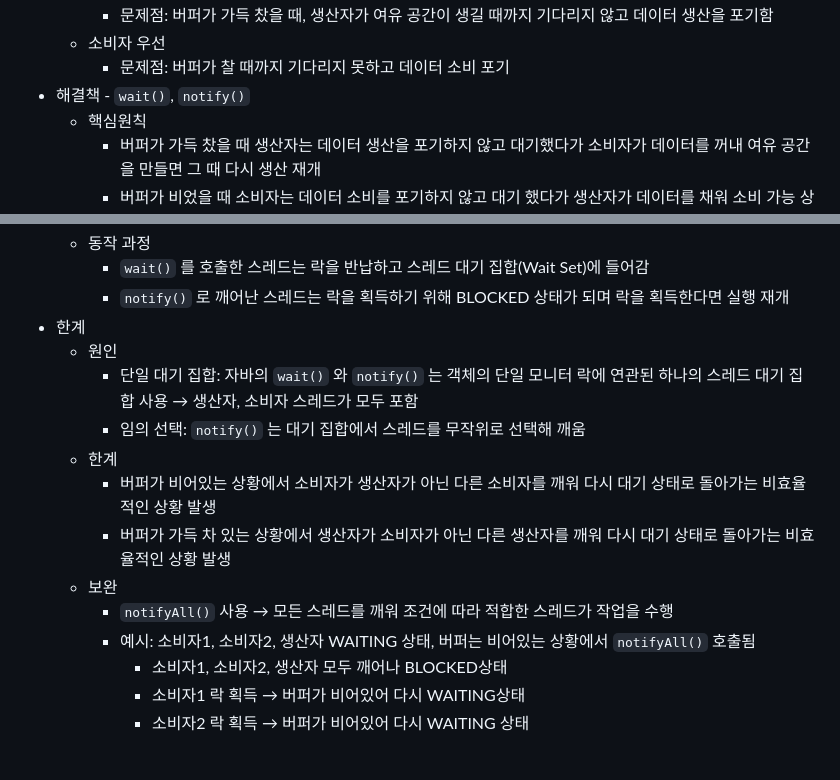
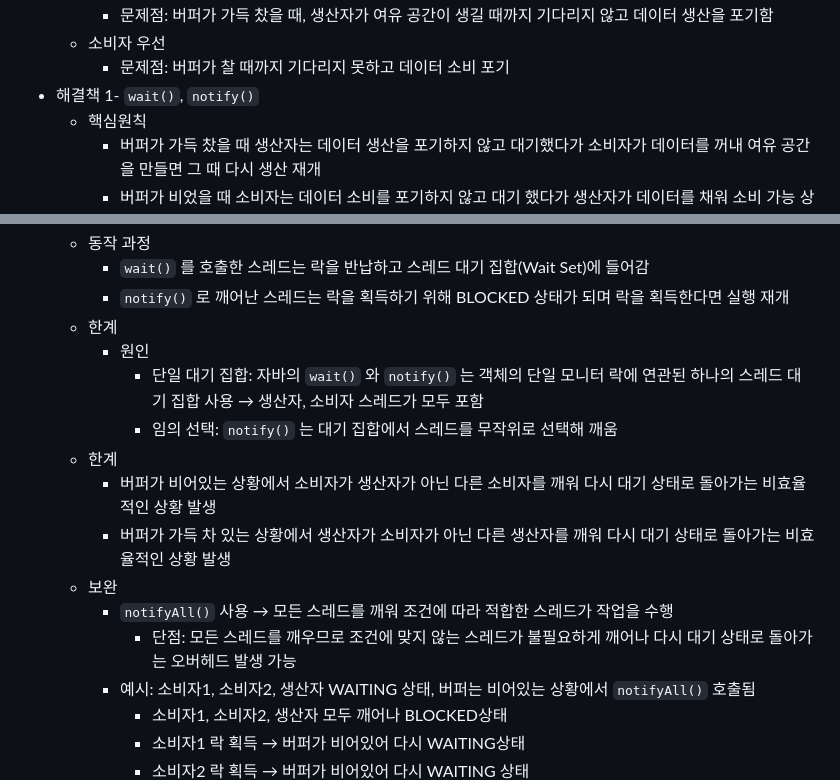
Before and after one commit to yumip1997/inflearn, a Markdown page: java-advanced/readme.md, 2 parts joined by grey strips. GitHub-like rendering; blank space fills up the shorter version.

```diff
--- a/java-advanced/readme.md
+++ b/java-advanced/readme.md
@@ -329,7 +329,7 @@ LockSupport, ReentrantLock => 기존 synchronizsd의 단점을 보안한 고급
         - 문제점: 버퍼가 가득 찼을 때, 생산자가 여유 공간이 생길 때까지 기다리지 않고 데이터 생산을 포기함
     - 소비자 우선
         - 문제점: 버퍼가 찰 때까지 기다리지 못하고 데이터 소비 포기
-- 해결책 - `wait()`, `notify()`
+- 해결책 1- `wait()`, `notify()`
     - 핵심원칙
         - 버퍼가 가득 찼을 때 생산자는 데이터 생산을 포기하지 않고 대기했다가 소비자가 데이터를 꺼내 여유 공간을 만들면 그 때 다시 생산 재개
         - 버퍼가 비었을 때 소비자는 데이터 소비를 포기하지 않고 대기 했다가 생산자가 데이터를 채워 소비 가능 상태가 되면 그 때 다시 소비 재개
@@ -340,15 +340,16 @@ LockSupport, ReentrantLock => 기존 synchronizsd의 단점을 보안한 고급
     - 동작 과정
         - `wait()` 를 호출한 스레드는 락을 반납하고 스레드 대기 집합(Wait Set)에 들어감
         - `notify()` 로 깨어난 스레드는 락을 획득하기 위해 BLOCKED 상태가 되며 락을 획득한다면 실행 재개
-- 한계
-    - 원인
-        - 단일 대기 집합: 자바의 `wait()` 와 `notify()` 는 객체의 단일 모니터 락에 연관된 하나의 스레드 대기 집합 사용 → 생산자, 소비자 스레드가 모두 포함
-        - 임의 선택: `notify()` 는 대기 집합에서 스레드를 무작위로 선택해 깨움
+    - 한계
+        - 원인
+            - 단일 대기 집합: 자바의 `wait()` 와 `notify()` 는 객체의 단일 모니터 락에 연관된 하나의 스레드 대기 집합 사용 → 생산자, 소비자 스레드가 모두 포함
+            - 임의 선택: `notify()` 는 대기 집합에서 스레드를 무작위로 선택해 깨움
     - 한계
         - 버퍼가 비어있는 상황에서 소비자가 생산자가 아닌 다른 소비자를 깨워 다시 대기 상태로 돌아가는 비효율적인 상황 발생
         - 버퍼가 가득 차 있는 상황에서 생산자가 소비자가 아닌 다른 생산자를 깨워 다시 대기 상태로 돌아가는 비효율적인 상황 발생
     - 보완
         - `notifyAll()` 사용 → 모든 스레드를 깨워 조건에 따라 적합한 스레드가 작업을 수행
+            - 단점: 모든 스레드를 깨우므로 조건에 맞지 않는 스레드가 불필요하게 깨어나 다시 대기 상태로 돌아가는 오버헤드 발생 가능
         - 예시: 소비자1, 소비자2, 생산자 WAITING 상태, 버퍼는 비어있는 상황에서 `notifyAll()` 호출됨
             - 소비자1, 소비자2, 생산자 모두 깨어나 BLOCKED상태
             - 소비자1 락 획득 → 버퍼가 비어있어 다시 WAITING상태
```
Also changed, not shown: other parts of java-advanced/readme.md (+70 -0 lines).
